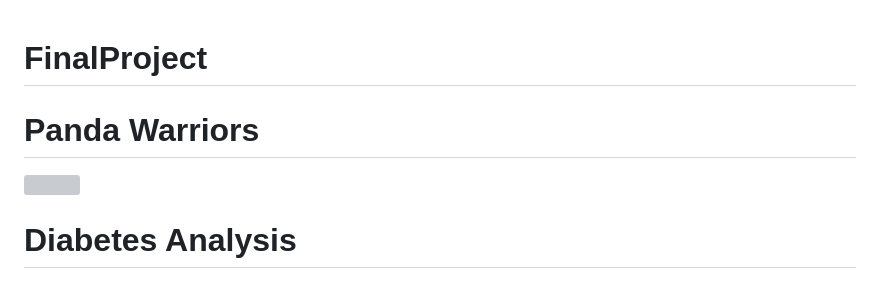
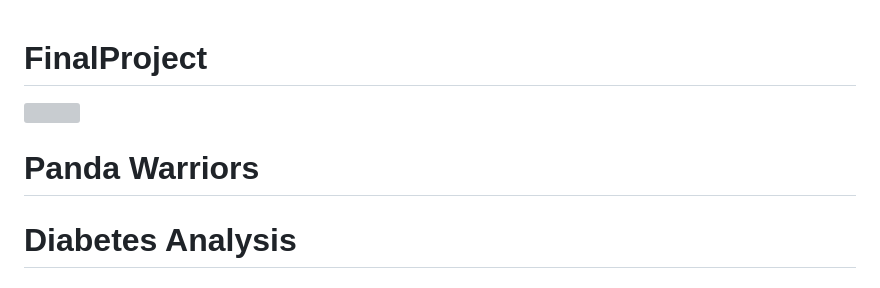
Before and after one commit to wsong1985/Diabetes_Analysis, a Markdown page: README.md, the part around the change. Drawn GitHub-style; grey boxes are pictures that could not be loaded.

```diff
--- a/README.md
+++ b/README.md
@@ -1,7 +1,8 @@
 # FinalProject
-# Panda Warriors
+
 <img src="https://user-images.githubusercontent.com/115032384/226765988-637d8309-1c3b-44c6-bbe0-49ea84acc7a1.png" width=200>
 
+# Panda Warriors
 
 # Diabetes Analysis
 
```
